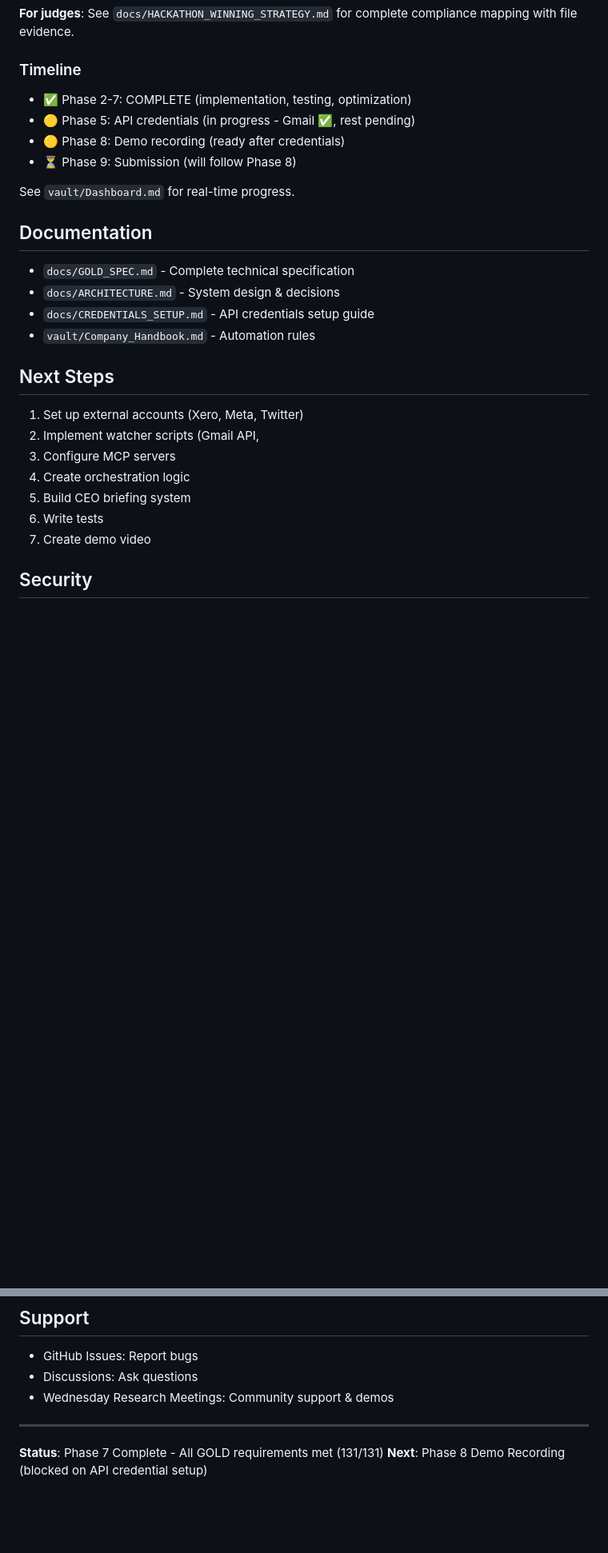
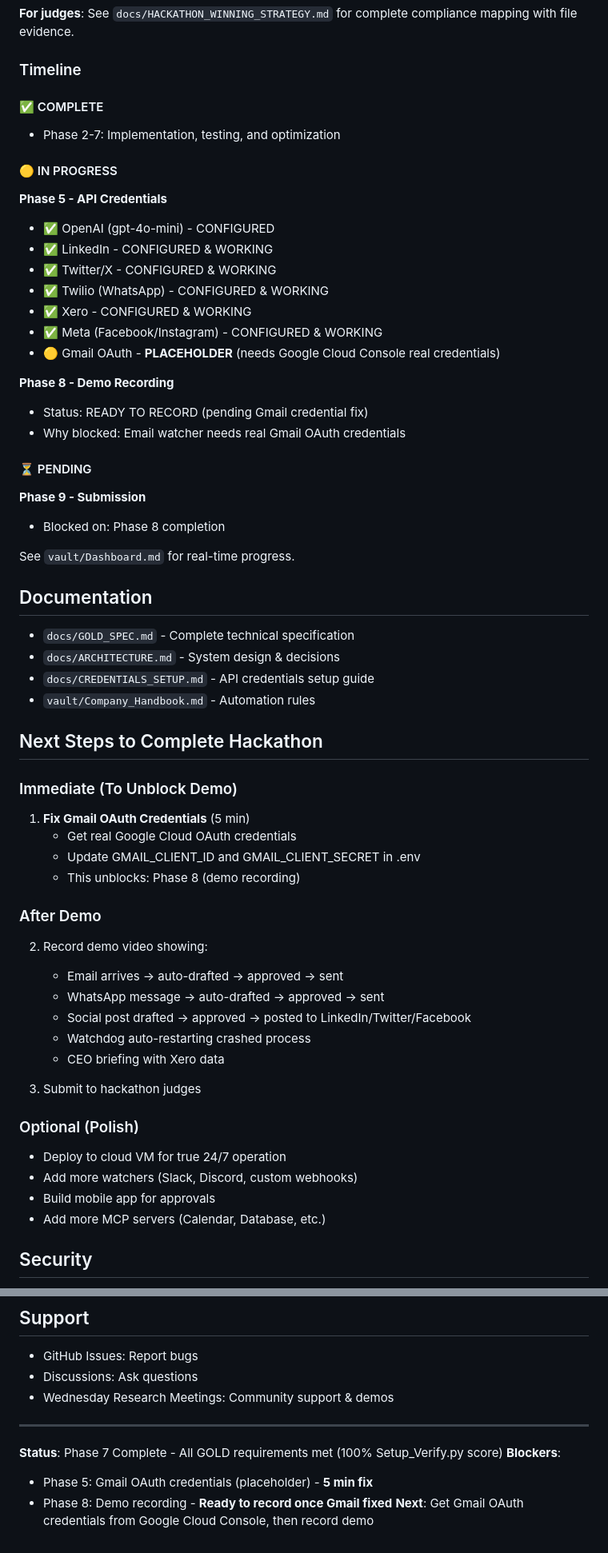
Before and after one commit to DevDonzo/DigitalFTE, a Markdown page: README.md, 2 parts joined by grey strips. Shown at 80% size. GitHub-like rendering; blank space fills up the shorter version.

Commit message:
Update README with detailed credential and timeline status
- Break down API credentials by status (7 configured, 1 placeholder)
- Clarify what's left on timeline:
  * Phase 5: Only Gmail OAuth needs real credentials (placeholder)
  * Phase 8: Demo recording blocked on Gmail fix
  * Phase 9: Submission blocked on demo
- Add explicit next steps:
  * Immediate: Fix Gmail OAuth (5 min)
  * After: Record demo, submit
  * Optional: Cloud deployment, more watchers, etc
- Update final status to reflect 100% GOLD requirements met
- Clarify the ONE blocker: Gmail OAuth needs Google Cloud credentials

All 7 other integrations are production-ready:
✅ OpenAI, LinkedIn, Twitter, Twilio, Xero, Meta/Facebook

```diff
--- a/README.md
+++ b/README.md
@@ -189,10 +189,27 @@ Current target: **GOLD**
 **For judges**: See `docs/HACKATHON_WINNING_STRATEGY.md` for complete compliance mapping with file evidence.
 
 ### Timeline
-- ✅ Phase 2-7: COMPLETE (implementation, testing, optimization)
-- 🟡 Phase 5: API credentials (in progress - Gmail ✅, rest pending)
-- 🟡 Phase 8: Demo recording (ready after credentials)
-- ⏳ Phase 9: Submission (will follow Phase 8)
+
+#### ✅ COMPLETE
+- Phase 2-7: Implementation, testing, and optimization
+
+#### 🟡 IN PROGRESS
+**Phase 5 - API Credentials**
+- ✅ OpenAI (gpt-4o-mini) - CONFIGURED
+- ✅ LinkedIn - CONFIGURED & WORKING
+- ✅ Twitter/X - CONFIGURED & WORKING
+- ✅ Twilio (WhatsApp) - CONFIGURED & WORKING
+- ✅ Xero - CONFIGURED & WORKING
+- ✅ Meta (Facebook/Instagram) - CONFIGURED & WORKING
+- 🟡 Gmail OAuth - **PLACEHOLDER** (needs Google Cloud Console real credentials)
+
+**Phase 8 - Demo Recording**
+- Status: READY TO RECORD (pending Gmail credential fix)
+- Why blocked: Email watcher needs real Gmail OAuth credentials
+
+#### ⏳ PENDING
+**Phase 9 - Submission**
+- Blocked on: Phase 8 completion
 
 See `vault/Dashboard.md` for real-time progress.
 
@@ -203,15 +220,29 @@ See `vault/Dashboard.md` for real-time progress.
 - `docs/CREDENTIALS_SETUP.md` - API credentials setup guide
 - `vault/Company_Handbook.md` - Automation rules
 
-## Next Steps
+## Next Steps to Complete Hackathon
 
-1. Set up external accounts (Xero, Meta, Twitter)
-2. Implement watcher scripts (Gmail API,
-3. Configure MCP servers
-4. Create orchestration logic
-5. Build CEO briefing system
-6. Write tests
-7. Create demo video
+### Immediate (To Unblock Demo)
+1. **Fix Gmail OAuth Credentials** (5 min)
+   - Get real Google Cloud OAuth credentials
+   - Update GMAIL_CLIENT_ID and GMAIL_CLIENT_SECRET in .env
+   - This unblocks: Phase 8 (demo recording)
+
+### After Demo
+2. Record demo video showing:
+   - Email arrives → auto-drafted → approved → sent
+   - WhatsApp message → auto-drafted → approved → sent
+   - Social post drafted → approved → posted to LinkedIn/Twitter/Facebook
+   - Watchdog auto-restarting crashed process
+   - CEO briefing with Xero data
+
+3. Submit to hackathon judges
+
+### Optional (Polish)
+- Deploy to cloud VM for true 24/7 operation
+- Add more watchers (Slack, Discord, custom webhooks)
+- Build mobile app for approvals
+- Add more MCP servers (Calendar, Database, etc.)
 
 ## Security
 
@@ -229,5 +260,8 @@ See `vault/Dashboard.md` for real-time progress.
 
 ---
 
-**Status**: Phase 7 Complete - All GOLD requirements met (131/131)
-**Next**: Phase 8 Demo Recording (blocked on API credential setup)
+**Status**: Phase 7 Complete - All GOLD requirements met (100% Setup_Verify.py score)
+**Blockers**:
+- Phase 5: Gmail OAuth credentials (placeholder) - **5 min fix**
+- Phase 8: Demo recording - **Ready to record once Gmail fixed**
+**Next**: Get Gmail OAuth credentials from Google Cloud Console, then record demo
```
